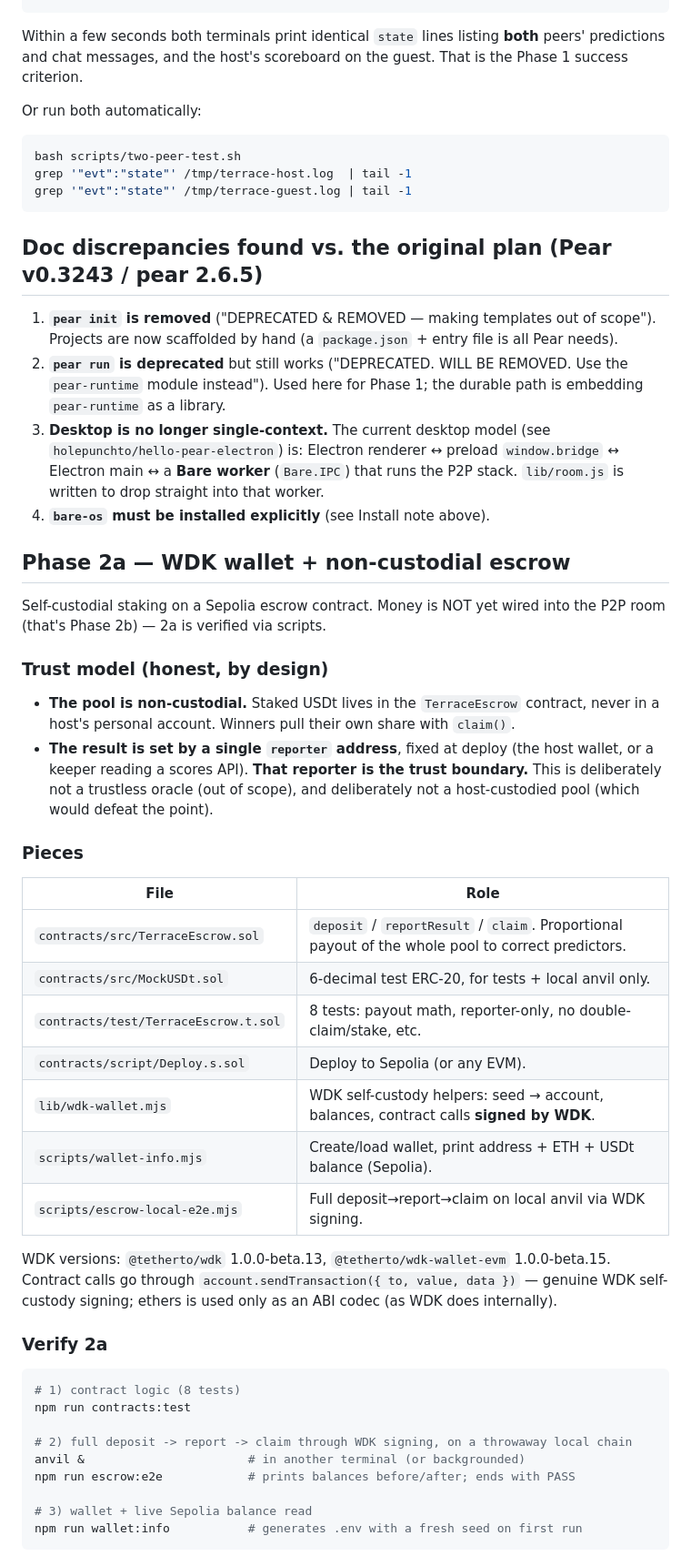
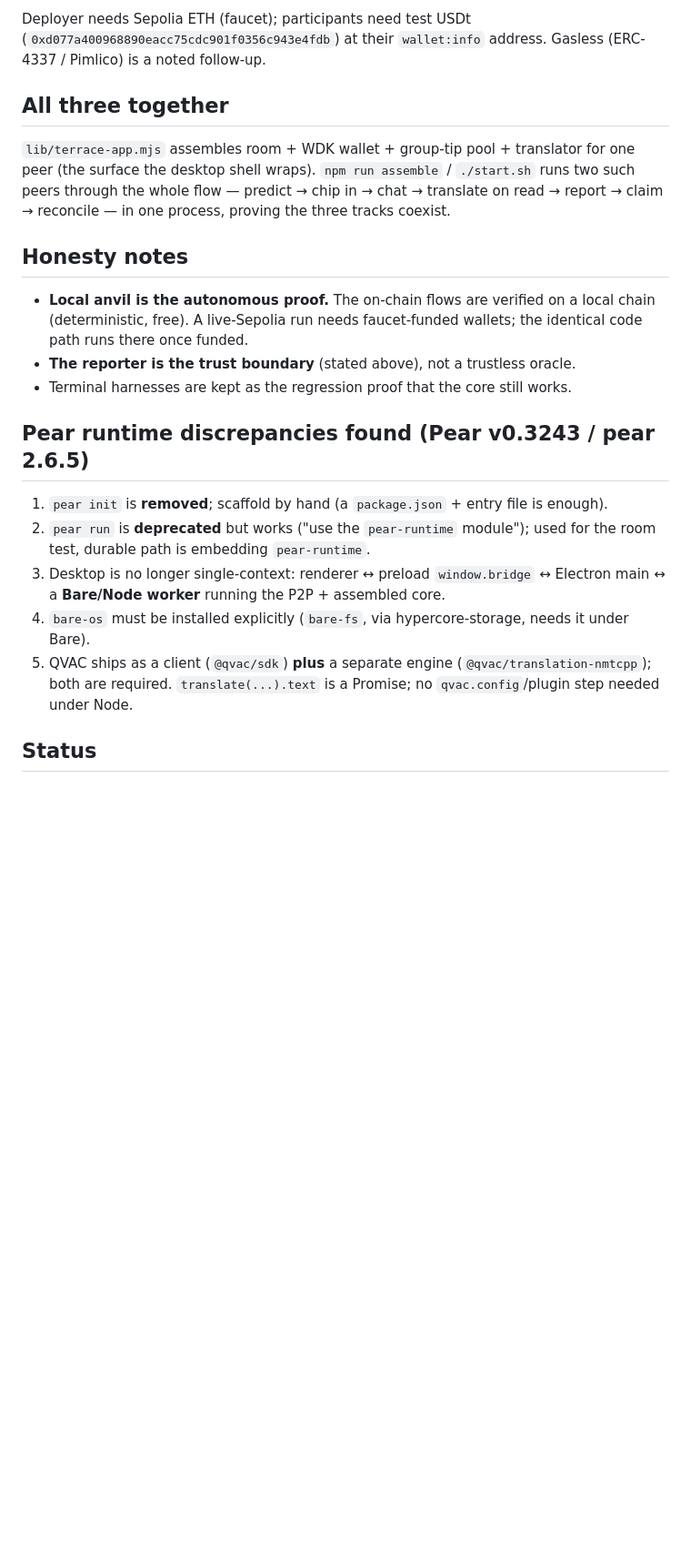
Before and after one commit to kanagaabishek/distraction, a Markdown page: README.md, the part around one of its changes. Shown at 91% size. Rendered like a GitHub page; blank space fills up the shorter version.

````diff
--- a/README.md
+++ b/README.md
@@ -69,70 +157,33 @@ pear run --dev -t . guest <ROOMKEY>
 ```
+Deployer needs Sepolia ETH (faucet); participants need test USDt
+(`0xd077a400968890eacc75cdc901f0356c943e4fdb`) at their `wallet:info` address. Gasless
+(ERC-4337 / Pimlico) is a noted follow-up.
 
-Within a few seconds both terminals print identical `state` lines listing **both** peers'
-predictions and chat messages, and the host's scoreboard on the guest. That is the Phase 1
-success criterion.
+## All three together
 
-Or run both automatically:
-```sh
-bash scripts/two-peer-test.sh
-grep '"evt":"state"' /tmp/terrace-host.log  | tail -1
-grep '"evt":"state"' /tmp/terrace-guest.log | tail -1
-```
+`lib/terrace-app.mjs` assembles room + WDK wallet + group-tip pool + translator for one
+peer (the surface the desktop shell wraps). `npm run assemble` / `./start.sh` runs two such
+peers through the whole flow — predict → chip in → chat → translate on read → report →
+claim → reconcile — in one process, proving the three tracks coexist.
 
-## Doc discrepancies found vs. the original plan (Pear v0.3243 / pear 2.6.5)
+## Honesty notes
 
-1. **`pear init` is removed** ("DEPRECATED & REMOVED — making templates out of scope").
-   Projects are now scaffolded by hand (a `package.json` + entry file is all Pear needs).
-2. **`pear run` is deprecated** but still works ("DEPRECATED. WILL BE REMOVED. Use the
-   `pear-runtime` module instead"). Used here for Phase 1; the durable path is embedding
-   `pear-runtime` as a library.
-3. **Desktop is no longer single-context.** The current desktop model (see
-   `holepunchto/hello-pear-electron`) is: Electron renderer ↔ preload `window.bridge` ↔
-   Electron main ↔ a **Bare worker** (`Bare.IPC`) that runs the P2P stack. `lib/room.js`
-   is written to drop straight into that worker.
-4. **`bare-os` must be installed explicitly** (see Install note above).
+- **Local anvil is the autonomous proof.** The on-chain flows are verified on a local chain
+  (deterministic, free). A live-Sepolia run needs faucet-funded wallets; the identical code
+  path runs there once funded.
+- **The reporter is the trust boundary** (stated above), not a trustless oracle.
+- Terminal harnesses are kept as the regression proof that the core still works.
 
-## Phase 2a — WDK wallet + non-custodial escrow
+## Pear runtime discrepancies found (Pear v0.3243 / pear 2.6.5)
 
-Self-custodial staking on a Sepolia escrow contract. Money is NOT yet wired into the
-P2P room (that's Phase 2b) — 2a is verified via scripts.
+1. `pear init` is **removed**; scaffold by hand (a `package.json` + entry file is enough).
+2. `pear run` is **deprecated** but works ("use the `pear-runtime` module"); used for the
+   room test, durable path is embedding `pear-runtime`.
+3. Desktop is no longer single-context: renderer ↔ preload `window.bridge` ↔ Electron main
+   ↔ a **Bare/Node worker** running the P2P + assembled core.
+4. `bare-os` must be installed explicitly (`bare-fs`, via hypercore-storage, needs it under Bare).
+5. QVAC ships as a client (`@qvac/sdk`) **plus** a separate engine (`@qvac/translation-nmtcpp`);
+   both are required. `translate(...).text` is a Promise; no `qvac.config`/plugin step needed under Node.
 
-### Trust model (honest, by design)
+## Status
 
-- **The pool is non-custodial.** Staked USDt lives in the `TerraceEscrow` contract, never
-  in a host's personal account. Winners pull their own share with `claim()`.
-- **The result is set by a single `reporter` address**, fixed at deploy (the host wallet,
-  or a keeper reading a scores API). **That reporter is the trust boundary.** This is
-  deliberately not a trustless oracle (out of scope), and deliberately not a host-custodied
-  pool (which would defeat the point).
-
-### Pieces
-
-| File | Role |
-|---|---|
-| `contracts/src/TerraceEscrow.sol` | `deposit` / `reportResult` / `claim`. Proportional payout of the whole pool to correct predictors. |
-| `contracts/src/MockUSDt.sol` | 6-decimal test ERC-20, for tests + local anvil only. |
-| `contracts/test/TerraceEscrow.t.sol` | 8 tests: payout math, reporter-only, no double-claim/stake, etc. |
-| `contracts/script/Deploy.s.sol` | Deploy to Sepolia (or any EVM). |
-| `lib/wdk-wallet.mjs` | WDK self-custody helpers: seed → account, balances, contract calls **signed by WDK**. |
-| `scripts/wallet-info.mjs` | Create/load wallet, print address + ETH + USDt balance (Sepolia). |
-| `scripts/escrow-local-e2e.mjs` | Full deposit→report→claim on local anvil via WDK signing. |
-
-WDK versions: `@tetherto/wdk` 1.0.0-beta.13, `@tetherto/wdk-wallet-evm` 1.0.0-beta.15.
-Contract calls go through `account.sendTransaction({ to, value, data })` — genuine WDK
-self-custody signing; ethers is used only as an ABI codec (as WDK does internally).
-
-### Verify 2a
-
-```sh
-# 1) contract logic (8 tests)
-npm run contracts:test
-
-# 2) full deposit -> report -> claim through WDK signing, on a throwaway local chain
-anvil &                       # in another terminal (or backgrounded)
-npm run escrow:e2e            # prints balances before/after; ends with PASS
-
-# 3) wallet + live Sepolia balance read
-npm run wallet:info           # generates .env with a fresh seed on first run
-```
-
````
Also changed, not shown: other parts of README.md (+140 -109 lines).
